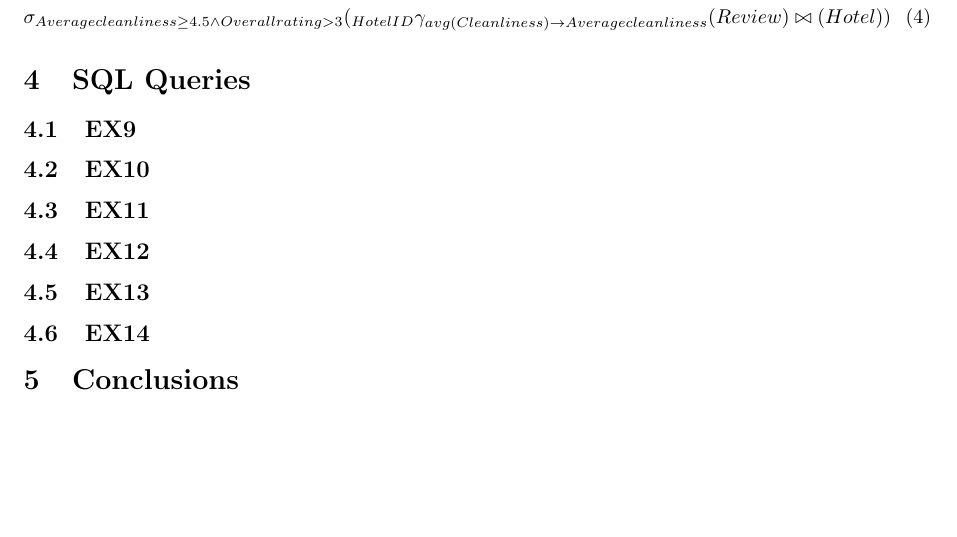
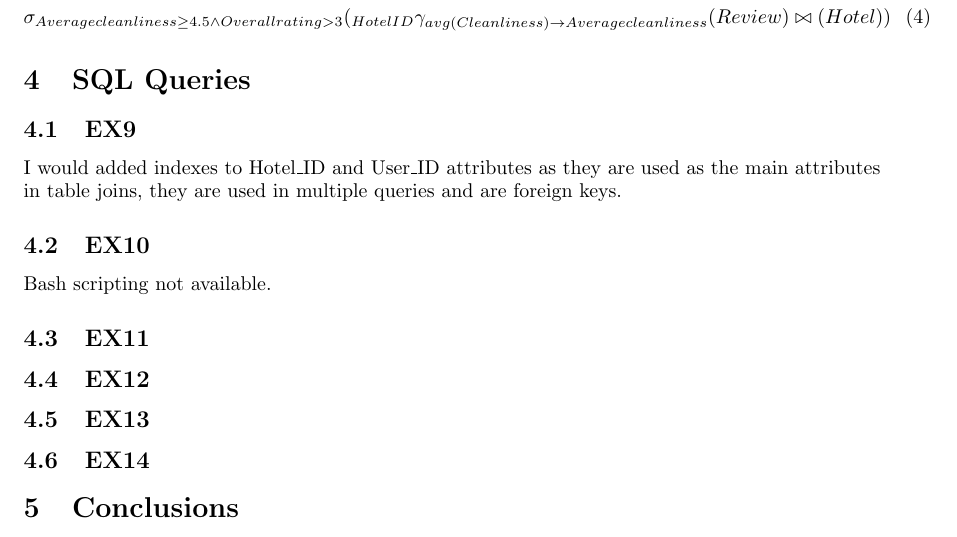
Before and after one commit to Krigachu/Comp1204-cwk2, a LaTeX document (report/report.tex): part of page 4 of 4, cut so that both start at the same text, the shorter picture padded with empty space. Compiled offline with pdfLaTeX.

Commit message:
Report Added EX9 and EX10

```diff
--- a/report/report.tex
+++ b/report/report.tex
@@ -114,8 +114,10 @@
 	\section{SQL Queries}
 
 	\subsection{EX9}
+	I would added indexes to Hotel\_ID and User\_ID attributes as they are used as the main attributes in table joins, they are used in multiple queries and are foreign keys.
 
 	\subsection{EX10}
+	Bash scripting not available.
 
 	\subsection{EX11}
 
```
Also changed, not shown: report/report.pdf, report/report.tex (2 more changed lines), 2 other files.
